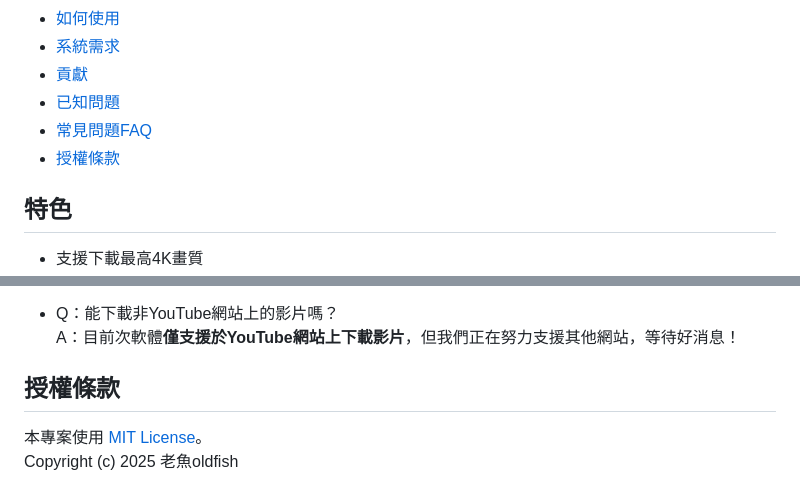
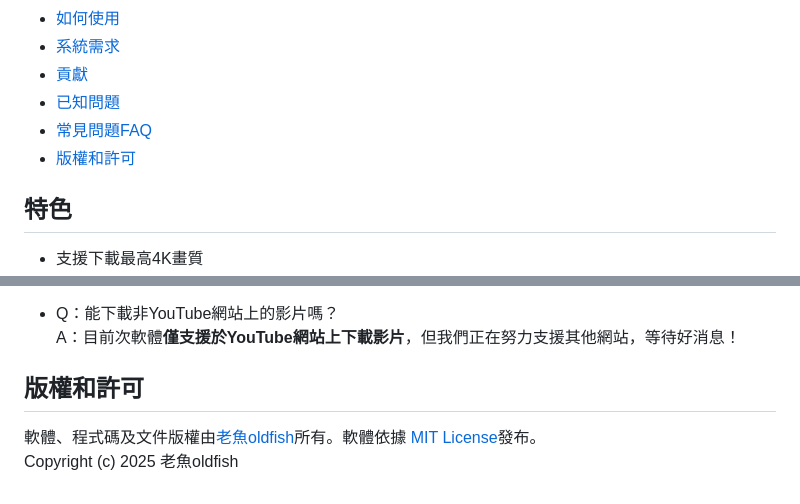
Before and after one commit to oldfish101240/oldfish-Video-Downloader, a Markdown page: README.md, 2 parts joined by grey strips. Drawn GitHub-style.

```diff
--- a/README.md
+++ b/README.md
@@ -21,7 +21,7 @@
 - [貢獻](https://github.com/oldfish101240/oldfish-Video-Downloader?tab=readme-ov-file#貢獻)
 - [已知問題](https://github.com/oldfish101240/oldfish-Video-Downloader?tab=readme-ov-file#已知問題)
 - [常見問題FAQ](https://github.com/oldfish101240/oldfish-Video-Downloader?tab=readme-ov-file#常見問題FAQ)
-- [授權條款](https://github.com/oldfish101240/oldfish-Video-Downloader?tab=readme-ov-file#授權條款)
+- [版權和許可](https://github.com/oldfish101240/oldfish-Video-Downloader?tab=readme-ov-file#版權和許可)
 
 ## 特色
 - 支援下載最高4K畫質
@@ -79,6 +79,6 @@
 - Q：能下載非YouTube網站上的影片嗎？
   A：目前次軟體**僅支援於YouTube網站上下載影片**，但我們正在努力支援其他網站，等待好消息！
 
-##  授權條款
-本專案使用 [MIT License](LICENSE)。
+##  版權和許可
+軟體、程式碼及文件版權由[老魚oldfish](https://github.com/oldfish101240)所有。軟體依據 [MIT License](LICENSE)發布。
 Copyright (c) 2025 老魚oldfish
```
